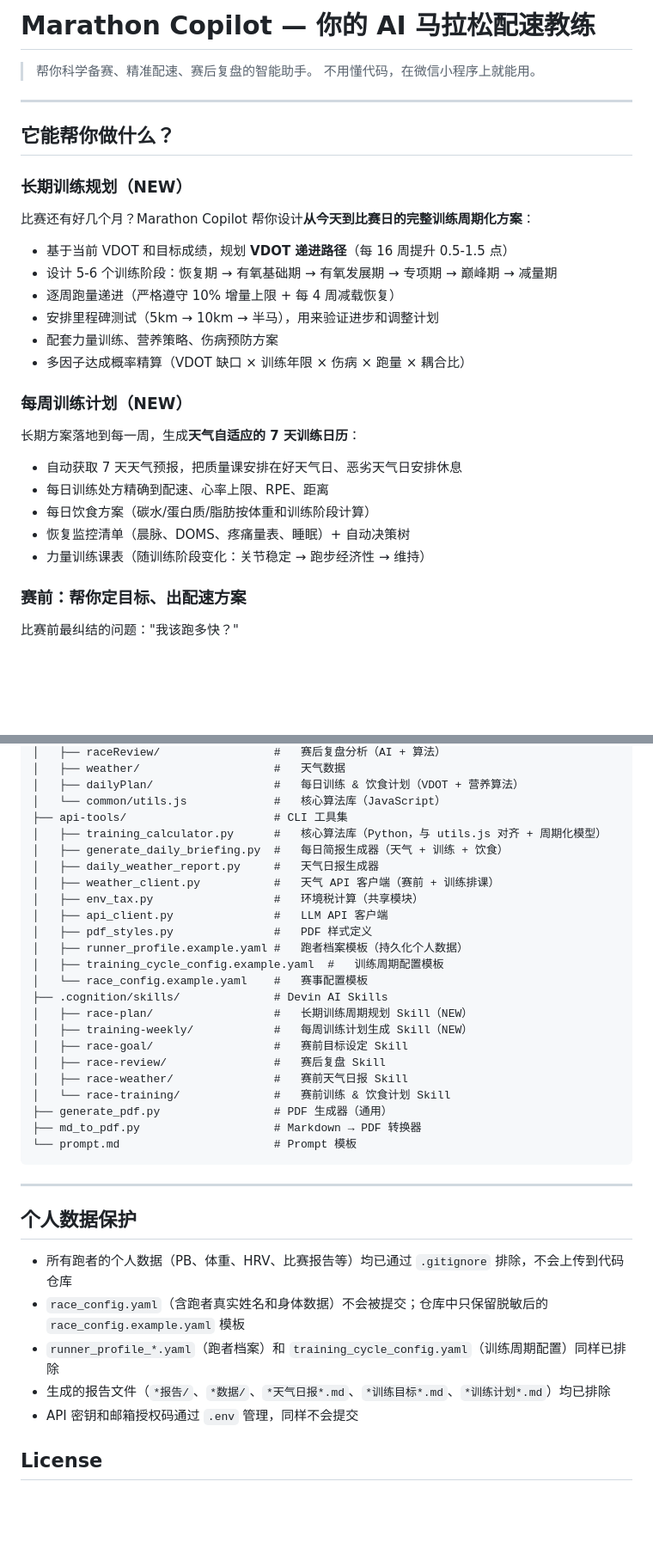
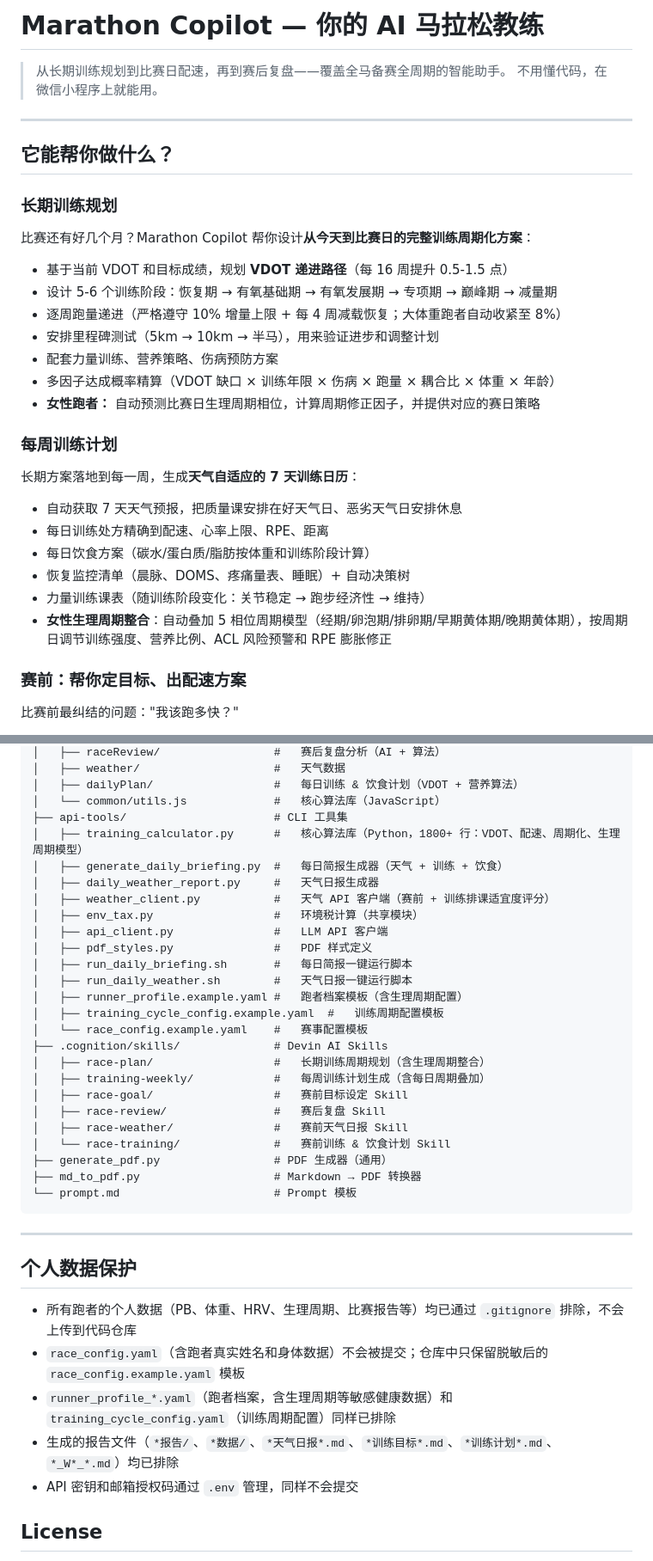
Before and after one commit to bohesmallcat/marathon-copilot, a Markdown page: README.md, 2 parts joined by grey strips. Shown at 86% size. GitHub-like rendering; blank space fills up the shorter version.

Commit message:
docs: update README for training periodization + menstrual cycle features
- Broaden title from "配速教练" to "马拉松教练" reflecting full training lifecycle
- Add female menstrual cycle awareness to long-term planning and weekly training sections
- Add coupling ratio analysis, cycle science, and high-temp adaptation to science table
- Update runner_profile description with menstrual_cycle parameters
- Add shell scripts (run_daily_briefing.sh, run_daily_weather.sh) to project structure
- Update training_calculator.py description (1800+ lines, cycle model)
- Update skills descriptions with cycle integration notes
- Add menstrual cycle data to personal data protection section
- Remove (NEW) tags from stabilized features

Generated with [Devin](https://cli.devin.ai/docs)

Co-Authored-By: Devin <158243242+devin-ai-integration[bot]@users.noreply.github.com>

```diff
--- a/README.md
+++ b/README.md
@@ -1,24 +1,25 @@
-# Marathon Copilot — 你的 AI 马拉松配速教练
+# Marathon Copilot — 你的 AI 马拉松教练
 
-> 帮你科学备赛、精准配速、赛后复盘的智能助手。
+> 从长期训练规划到比赛日配速，再到赛后复盘——覆盖全马备赛全周期的智能助手。
 > 不用懂代码，在微信小程序上就能用。
 
 ---
 
 ## 它能帮你做什么？
 
-### 长期训练规划（NEW）
+### 长期训练规划
 
 比赛还有好几个月？Marathon Copilot 帮你设计**从今天到比赛日的完整训练周期化方案**：
 
 - 基于当前 VDOT 和目标成绩，规划 **VDOT 递进路径**（每 16 周提升 0.5-1.5 点）
 - 设计 5-6 个训练阶段：恢复期 → 有氧基础期 → 有氧发展期 → 专项期 → 巅峰期 → 减量期
-- 逐周跑量递进（严格遵守 10% 增量上限 + 每 4 周减载恢复）
+- 逐周跑量递进（严格遵守 10% 增量上限 + 每 4 周减载恢复；大体重跑者自动收紧至 8%）
 - 安排里程碑测试（5km → 10km → 半马），用来验证进步和调整计划
 - 配套力量训练、营养策略、伤病预防方案
-- 多因子达成概率精算（VDOT 缺口 × 训练年限 × 伤病 × 跑量 × 耦合比）
+- 多因子达成概率精算（VDOT 缺口 × 训练年限 × 伤病 × 跑量 × 耦合比 × 体重 × 年龄）
+- **女性跑者：** 自动预测比赛日生理周期相位，计算周期修正因子，并提供对应的赛日策略
 
-### 每周训练计划（NEW）
+### 每周训练计划
 
 长期方案落地到每一周，生成**天气自适应的 7 天训练日历**：
 
@@ -27,6 +28,7 @@
 - 每日饮食方案（碳水/蛋白质/脂肪按体重和训练阶段计算）
 - 恢复监控清单（晨脉、DOMS、疼痛量表、睡眠）+ 自动决策树
 - 力量训练课表（随训练阶段变化：关节稳定 → 跑步经济性 → 维持）
+- **女性生理周期整合**：自动叠加 5 相位周期模型（经期/卵泡期/排卵期/早期黄体期/晚期黄体期），按周期日调节训练强度、营养比例、ACL 风险预警和 RPE 膨胀修正
 
 ### 赛前：帮你定目标、出配速方案
 
@@ -268,19 +272,21 @@ cp api-tools/training_cycle_config.example.yaml api-tools/training_cycle_config.
 │   ├── dailyPlan/                  #   每日训练 & 饮食计划（VDOT + 营养算法）
 │   └── common/utils.js             #   核心算法库（JavaScript）
 ├── api-tools/                      # CLI 工具集
-│   ├── training_calculator.py      #   核心算法库（Python，与 utils.js 对齐 + 周期化模型）
+│   ├── training_calculator.py      #   核心算法库（Python，1800+ 行：VDOT、配速、周期化、生理周期模型）
 │   ├── generate_daily_briefing.py  #   每日简报生成器（天气 + 训练 + 饮食）
 │   ├── daily_weather_report.py     #   天气日报生成器
-│   ├── weather_client.py           #   天气 API 客户端（赛前 + 训练排课）
+│   ├── weather_client.py           #   天气 API 客户端（赛前 + 训练排课适宜度评分）
 │   ├── env_tax.py                  #   环境税计算（共享模块）
 │   ├── api_client.py               #   LLM API 客户端
 │   ├── pdf_styles.py               #   PDF 样式定义
-│   ├── runner_profile.example.yaml #   跑者档案模板（持久化个人数据）
+│   ├── run_daily_briefing.sh       #   每日简报一键运行脚本
+│   ├── run_daily_weather.sh        #   天气日报一键运行脚本
+│   ├── runner_profile.example.yaml #   跑者档案模板（含生理周期配置）
 │   ├── training_cycle_config.example.yaml  #   训练周期配置模板
 │   └── race_config.example.yaml    #   赛事配置模板
 ├── .cognition/skills/              # Devin AI Skills
-│   ├── race-plan/                  #   长期训练周期规划 Skill（NEW）
-│   ├── training-weekly/            #   每周训练计划生成 Skill（NEW）
+│   ├── race-plan/                  #   长期训练周期规划（含生理周期整合）
+│   ├── training-weekly/            #   每周训练计划生成（含每日周期叠加）
 │   ├── race-goal/                  #   赛前目标设定 Skill
 │   ├── race-review/                #   赛后复盘 Skill
 │   ├── race-weather/               #   赛前天气日报 Skill
@@ -294,10 +300,10 @@ cp api-tools/training_cycle_config.example.yaml api-tools/training_cycle_config.
 
 ## 个人数据保护
 
-- 所有跑者的个人数据（PB、体重、HRV、比赛报告等）均已通过 `.gitignore` 排除，不会上传到代码仓库
+- 所有跑者的个人数据（PB、体重、HRV、生理周期、比赛报告等）均已通过 `.gitignore` 排除，不会上传到代码仓库
 - `race_config.yaml`（含跑者真实姓名和身体数据）不会被提交；仓库中只保留脱敏后的 `race_config.example.yaml` 模板
-- `runner_profile_*.yaml`（跑者档案）和 `training_cycle_config.yaml`（训练周期配置）同样已排除
-- 生成的报告文件（`*报告/`、`*数据/`、`*天气日报*.md`、`*训练目标*.md`、`*训练计划*.md`）均已排除
+- `runner_profile_*.yaml`（跑者档案，含生理周期等敏感健康数据）和 `training_cycle_config.yaml`（训练周期配置）同样已排除
+- 生成的报告文件（`*报告/`、`*数据/`、`*天气日报*.md`、`*训练目标*.md`、`*训练计划*.md`、`*_W*_*.md`）均已排除
 - API 密钥和邮箱授权码通过 `.env` 管理，同样不会提交
 
 ## License
```
Also changed, not shown: other parts of README.md (+8 -6 lines).
